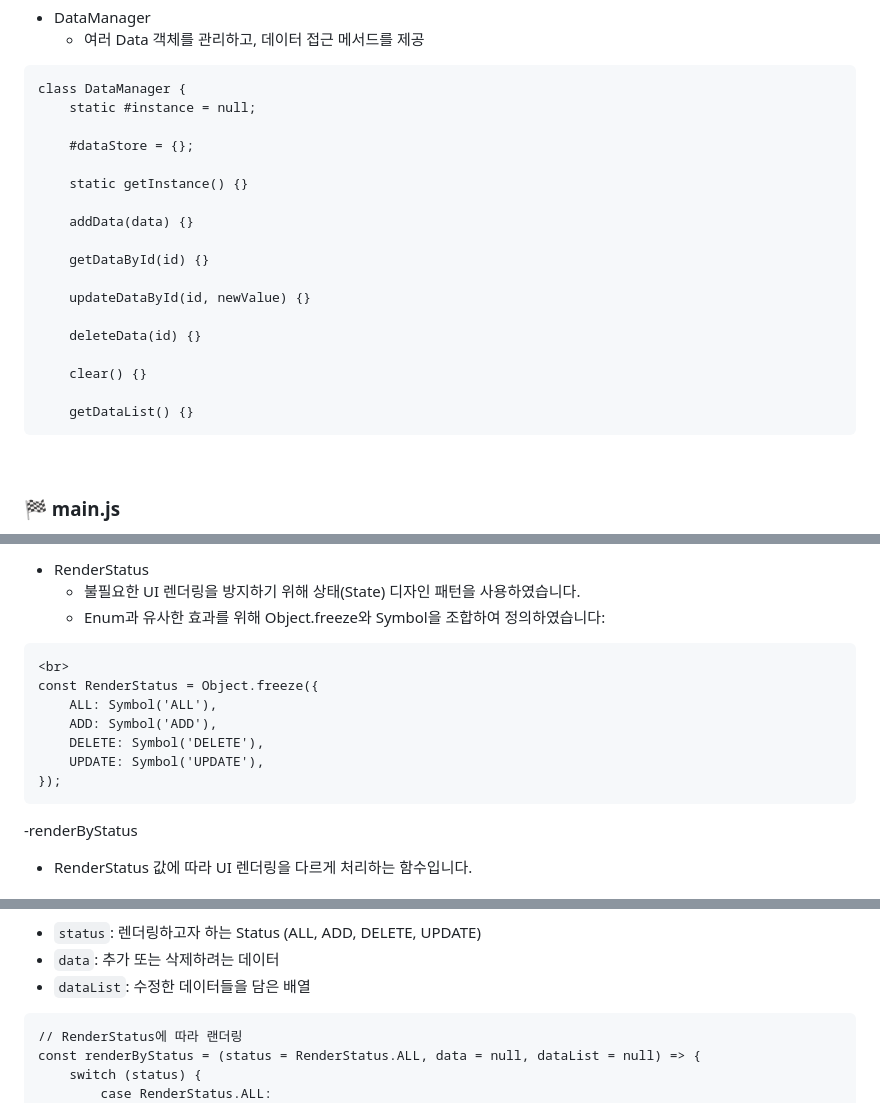
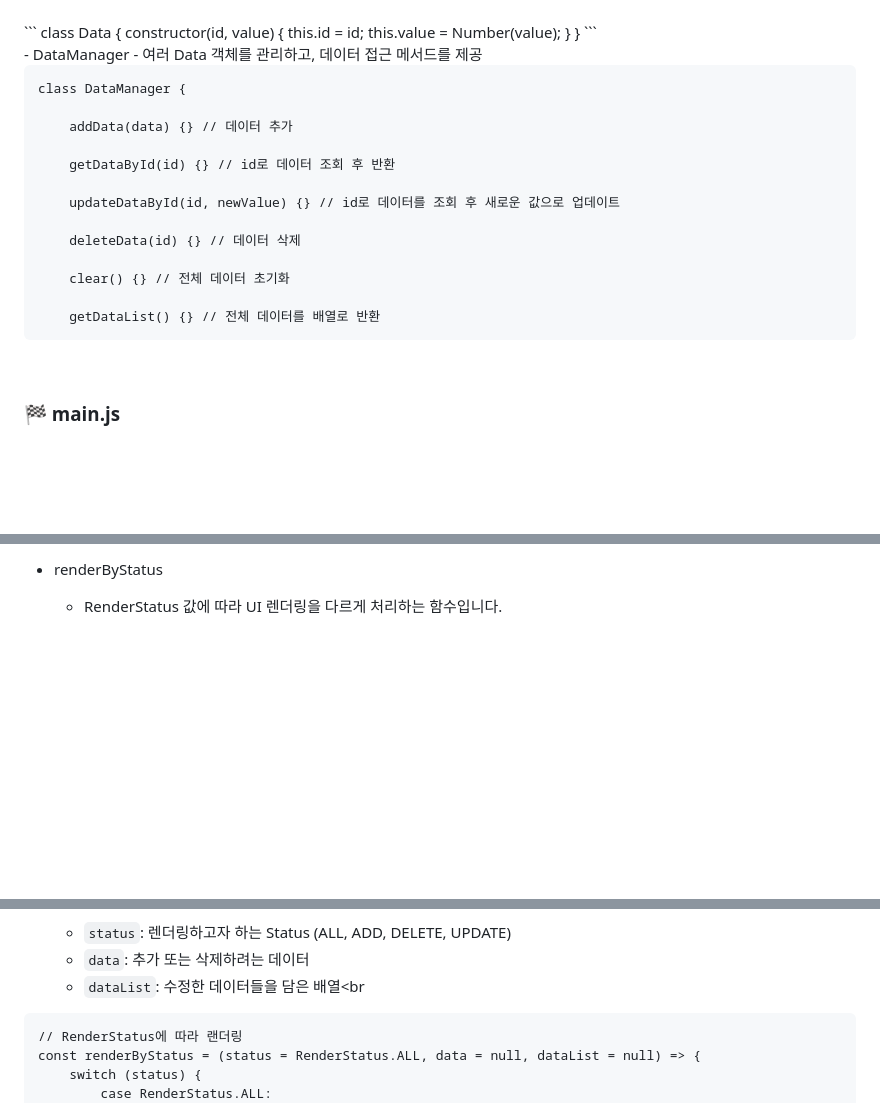
Before and after one commit to oilater/Interactive-Chart, a Markdown page: README.md, 3 parts joined by grey strips. Drawn GitHub-style; blank space fills up the shorter version.

````diff
--- a/README.md
+++ b/README.md
@@ -38,22 +41,17 @@ class Data {
 ```
 class DataManager {
-    static #instance = null;
 
-    #dataStore = {};
+    addData(data) {} // 데이터 추가
 
-    static getInstance() {}
+    getDataById(id) {} // id로 데이터 조회 후 반환
 
-    addData(data) {}
+    updateDataById(id, newValue) {} // id로 데이터를 조회 후 새로운 값으로 업데이트
 
-    getDataById(id) {}
+    deleteData(id) {} // 데이터 삭제
 
-    updateDataById(id, newValue) {}
+    clear() {} // 전체 데이터 초기화
 
-    deleteData(id) {}
-
-    clear() {}
-
-    getDataList() {}
+    getDataList() {} // 전체 데이터를 배열로 반환
 ```
 
 <br>
@@ -65,17 +64,4 @@ class DataManager {
 
-- RenderStatus
-  - 불필요한 UI 렌더링을 방지하기 위해 상태(State) 디자인 패턴을 사용하였습니다.
-  - Enum과 유사한 효과를 위해 Object.freeze와 Symbol을 조합하여 정의하였습니다:
-```
-<br>
-const RenderStatus = Object.freeze({
-    ALL: Symbol('ALL'),
-    ADD: Symbol('ADD'),
-    DELETE: Symbol('DELETE'),
-    UPDATE: Symbol('UPDATE'),
-});
-```
-
--renderByStatus
+- renderByStatus
   - RenderStatus 값에 따라 UI 렌더링을 다르게 처리하는 함수입니다.
   <br>
@@ -86,8 +72,8 @@ const RenderStatus = Object.freeze({
 
   @param
-  - `status`: 렌더링하고자 하는 Status (ALL, ADD, DELETE, UPDATE)
-  - `data`: 추가 또는 삭제하려는 데이터
-  - `dataList`: 수정한 데이터들을 담은 배열
+  - `status`: 렌더링하고자 하는 Status (ALL, ADD, DELETE, UPDATE)<br>
+  - `data`: 추가 또는 삭제하려는 데이터<br>
+  - `dataList`: 수정한 데이터들을 담은 배열<br
 ```
 // RenderStatus에 따라 랜더링
 const renderByStatus = (status = RenderStatus.ALL, data = null, dataList = null) => {
````
Also changed, not shown: other parts of README.md (+9 -5 lines).
